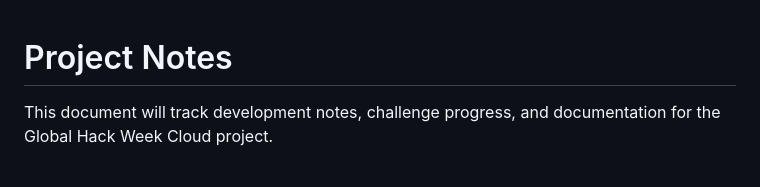
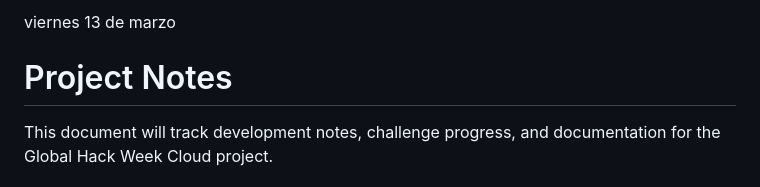
Before and after one commit to akabyn5/space-dogs-ghw-cloud, a Markdown page: docs/notes.md, the part around the change. Rendered like a GitHub page.

```diff
--- a/docs/notes.md
+++ b/docs/notes.md
@@ -1,3 +1,5 @@
+
+viernes 13 de marzo
 # Project Notes
 
 This document will track development notes, challenge progress,
```
